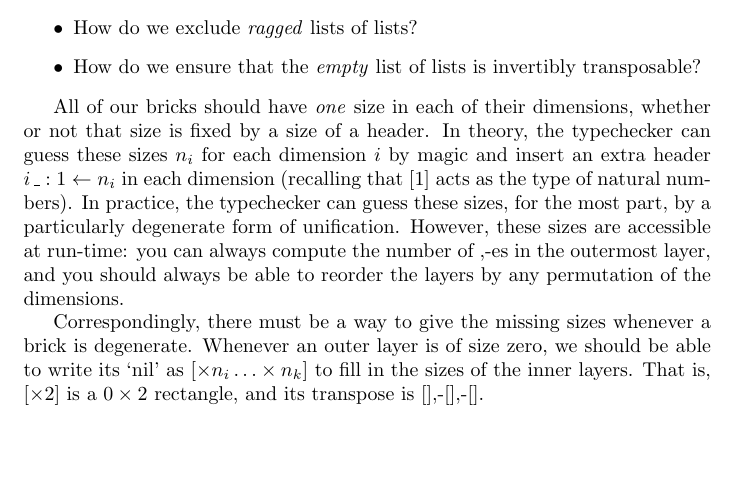
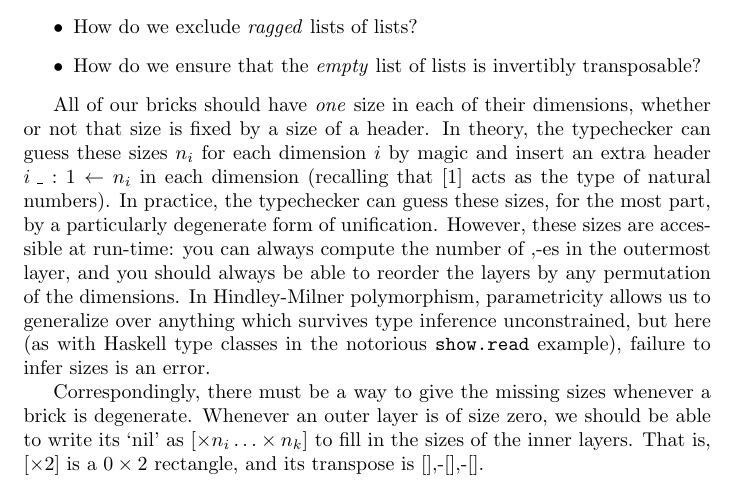
Before and after one commit to msp-strath/bricks, a LaTeX document (writing/notes/notes.tex): part of page 6 of 6, cut so that both start at the same text, the shorter picture padded with empty space. Compiled offline with pdfLaTeX.

```diff
--- a/writing/notes/notes.tex
+++ b/writing/notes/notes.tex
@@ -237,9 +237,11 @@
 \item How do we ensure that the \emph{empty} list of lists is invertibly transposable?
 \end{itemize}
 
-All of our bricks should have \emph{one} size in each of their dimensions, whether or not that size is fixed by a size of a header. In theory, the typechecker can guess these sizes $n_i$ for each dimension $i$ by magic and insert an extra header $i\g\_:1\from n_i$ in each dimension (recalling that $[1]$ acts as the type of natural numbers). In practice, the typechecker can guess these sizes, for the most part, by a particularly degenerate form of unification. However, these sizes are accessible at run-time: you can always compute the number of $\cons$es in the outermost layer, and you should always be able to reorder the layers by any permutation of the dimensions.
+All of our bricks should have \emph{one} size in each of their dimensions, whether or not that size is fixed by a size of a header. In theory, the typechecker can guess these sizes $n_i$ for each dimension $i$ by magic and insert an extra header $i\g\_:1\from n_i$ in each dimension (recalling that $[1]$ acts as the type of natural numbers). In practice, the typechecker can guess these sizes, for the most part, by a particularly degenerate form of unification. However, these sizes are accessible at run-time: you can always compute the number of $\cons$es in the outermost layer, and you should always be able to reorder the layers by any permutation of the dimensions. In Hindley-Milner polymorphism, parametricity allows us to generalize over anything which survives type inference unconstrained, but here (as with Haskell type classes in the notorious \texttt{show.read} example), failure to infer sizes is an error.
 
 Correspondingly, there must be a way to give the missing sizes whenever a brick is degenerate. Whenever an outer layer is of size zero, we should be able to write its `nil' as $[\times n_i\ldots\times n_k]$ to fill in the sizes of the inner layers. That is, $[\times 2]$ is a $0\times 2$ rectangle, and its transpose is $\nil\cons\nil\cons\nil$.
 
 
+
+
 \end{document}
```
Also changed, not shown: 2 other files.
